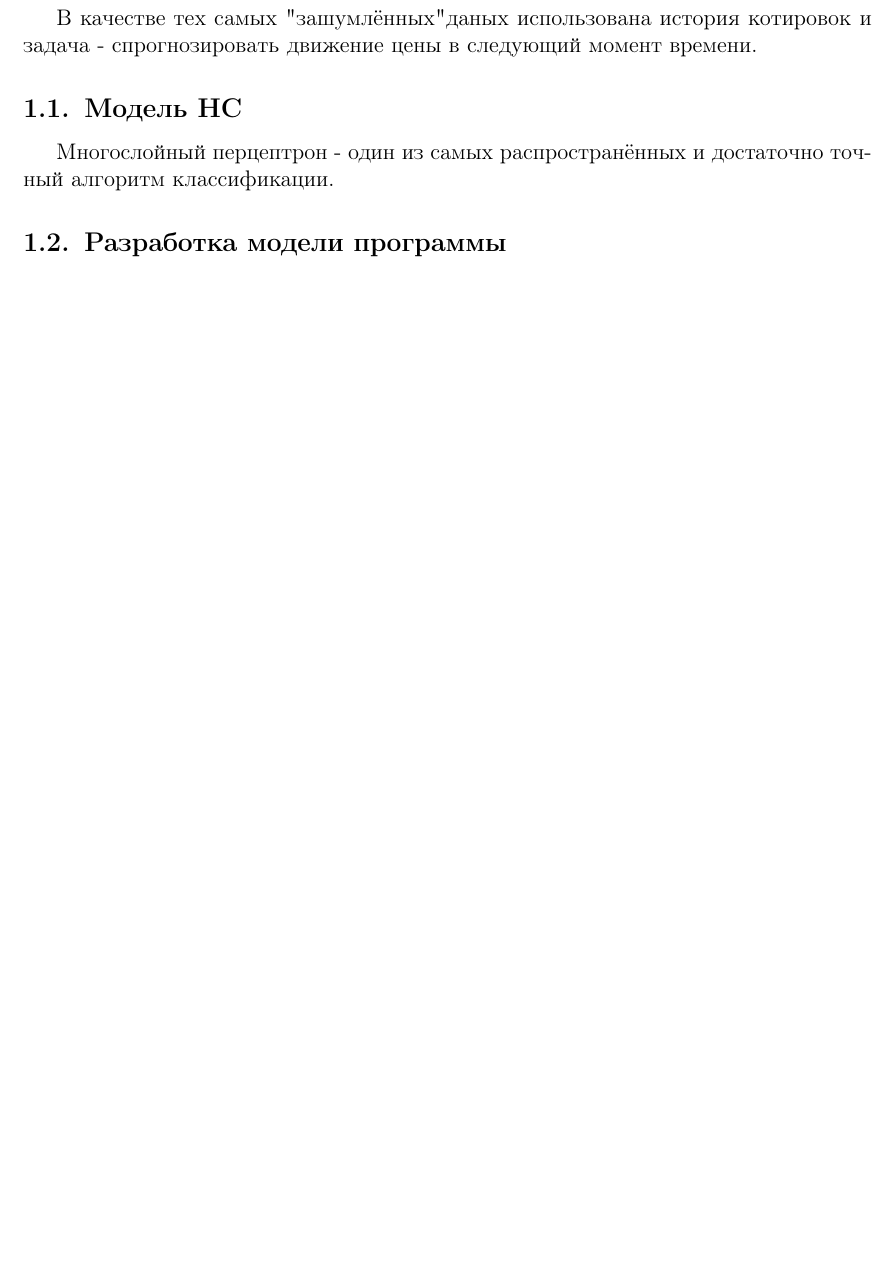
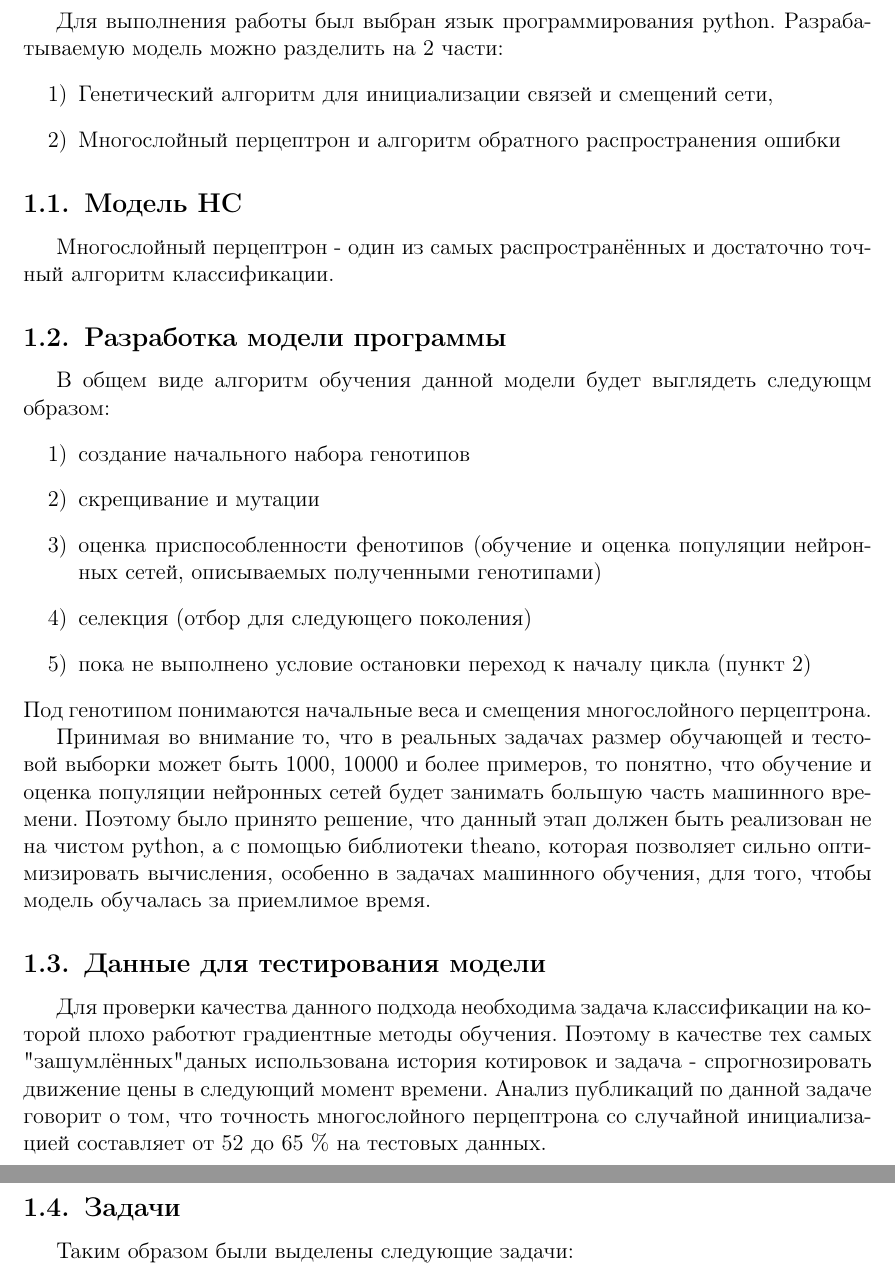
Before and after one commit to BolotinDaniil/RSATU2017_NCSCourseWork, a LaTeX document (report/report.tex): part of page 5 of 12 before the commit and two parts of pages 5 and 6 of 13 after it, the two joined at a grey line, cut at the place of the change, the shorter picture padded with empty space. Compiled offline with pdfLaTeX.

Commit message:
add status

```diff
--- a/report/report.tex
+++ b/report/report.tex
@@ -219,7 +219,38 @@
 \par
 
 \par Целью данного курсовой работы заключается в написании данной программы.
-\subparagraph{Задачи}
+
+
+\newpage\section{Анализ задания}
+Для выполнения работы был выбран язык программирования python. Разрабатываемую модель можно разделить на 2 части:
+\begin{enumerate}
+\item Генетический алгоритм для инициализации связей и смещений сети,
+\item Многослойный перцептрон и алгоритм обратного распространения ошибки
+\end{enumerate}
+
+\subsection{Модель НС}
+Многослойный перцептрон - один из самых распространённых и достаточно точный алгоритм классификации.
+
+\subsection{Разработка модели программы}
+В общем виде алгоритм обучения данной модели будет выглядеть следующм образом:
+\begin{enumerate}
+\item создание начального набора генотипов
+\item скрещивание и мутации
+\item оценка приспособленности фенотипов (обучение и оценка популяции нейронных сетей, описываемых полученными генотипами)
+\item селекция (отбор для следующего поколения)
+\item пока не выполнено условие остановки переход к началу цикла (пункт 2)
+\end{enumerate}
+Под генотипом понимаются начальные веса и смещения многослойного перцептрона.
+
+\par Принимая во внимание то, что в реальных задачах размер обучающей и тестовой выборки может быть 1000, 10000 и более примеров, то понятно, что обучение и оценка популяции нейронных сетей будет занимать большую часть машинного времени. Поэтому было принято решение, что данный этап должен быть реализован не на чистом python, а с помощью библиотеки theano, которая позволяет сильно оптимизировать вычисления, особенно в задачах машинного обучения, для того, чтобы модель обучалась за приемлимое время.
+
+\subsection{Данные для тестирования модели}
+
+\par Для проверки качества данного подхода необходима задача классификации на которой плохо работют градиентные методы обучения. Поэтому в качестве тех самых "зашумлённых" даных использована история котировок и задача - спрогнозировать движение цены в следующий момент времени. Анализ публикаций по данной задаче говорит о том, что точность многослойного перцептрона со случайной инициализацией составляет от 52 до 65 \% на тестовых данных.
+
+\subsection{Задачи}
+
+\par Таким образом были выделены следующие задачи:
 \begin{enumerate}
 \item Изучить генетические алгоритмы и их применение для инициалиазации нейронной сети
 \item Изучить алгоритм обратного распространения для обучения нейронной сети
@@ -229,10 +262,3 @@
-\newpage\section{Анализ задания}
-
-\par В качестве тех самых "зашумлённых" даных использована история котировок и задача - спрогнозировать движение цены в следующий момент времени.
-
-\subsection{Модель НС}
-Многослойный перцептрон - один из самых распространённых и достаточно точный алгоритм классификации.
-\subsection{Разработка модели программы}
 
 \newpage\section{Разработка обектной модели}
 
```
Also changed, not shown: report/report.tex (6 more changed lines).
